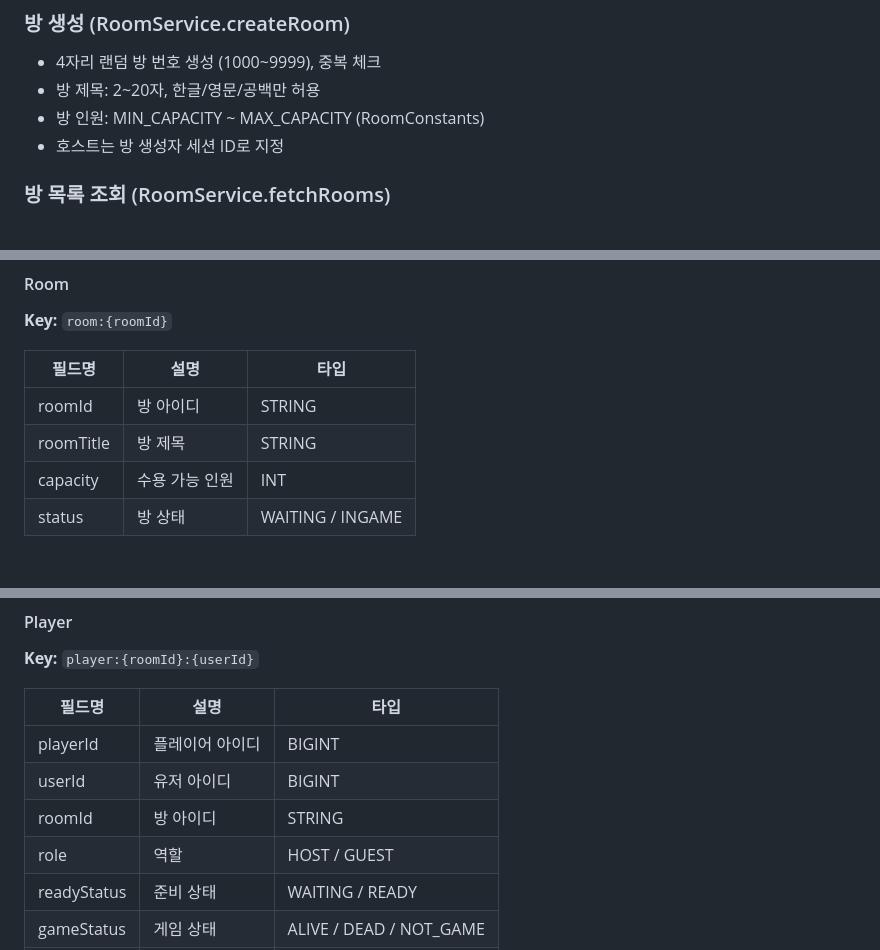
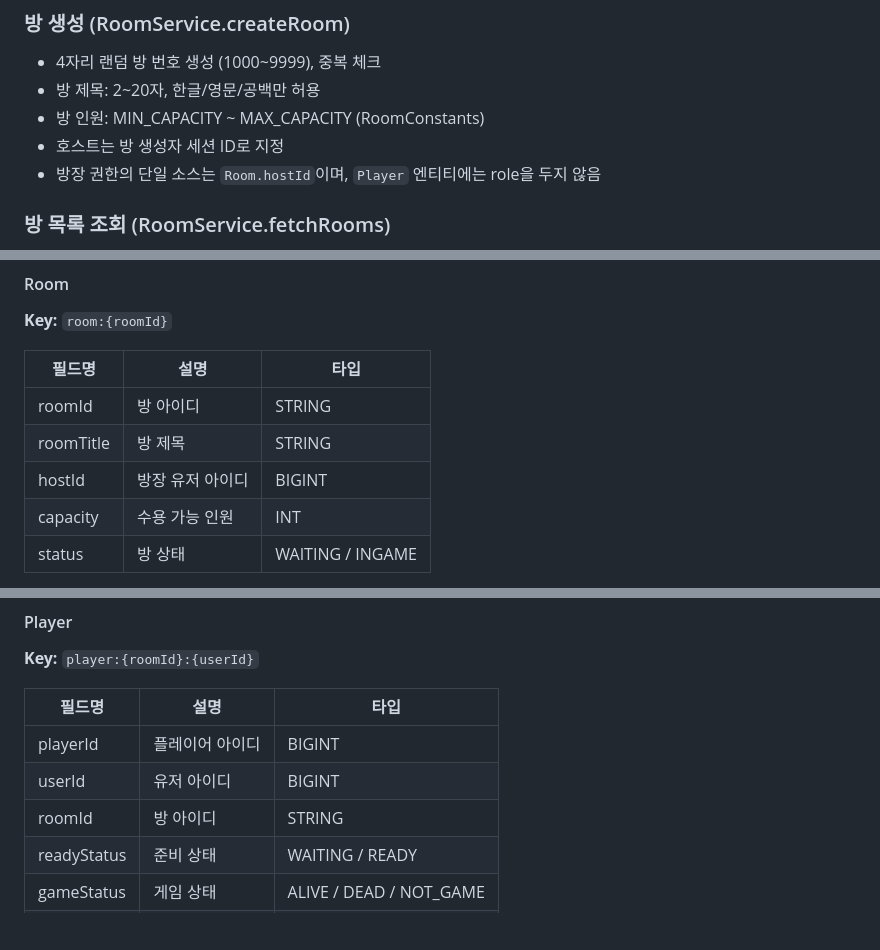
Before and after one commit to Team-GuLab/sigkill, a Markdown page: sigkill-server/CLAUDE.md, 3 parts joined by grey strips. Drawn GitHub-style; blank space fills up the shorter version.

Commit message:
docs: #8 방장 권한 및 Room 엔티티 변경사항 문서화

```diff
--- a/sigkill-server/CLAUDE.md
+++ b/sigkill-server/CLAUDE.md
@@ -95,6 +95,7 @@ com.gulab.sigkillserver.domain
 - 방 제목: 2~20자, 한글/영문/공백만 허용
 - 방 인원: MIN_CAPACITY ~ MAX_CAPACITY (RoomConstants)
 - 호스트는 방 생성자 세션 ID로 지정
+- 방장 권한의 단일 소스는 `Room.hostId`이며, `Player` 엔티티에는 role을 두지 않음
 
 ### 방 목록 조회 (RoomService.fetchRooms)
 - `WAITING` 상태 방만 조회, 페이지네이션 적용
@@ -159,6 +160,7 @@ com.gulab.sigkillserver.domain
 | --- | --- | --- |
 | roomId | 방 아이디 | STRING |
 | roomTitle | 방 제목 | STRING |
+| hostId | 방장 유저 아이디 | BIGINT |
 | capacity | 수용 가능 인원 | INT |
 | status | 방 상태 | WAITING / INGAME |
 
@@ -172,7 +174,6 @@ com.gulab.sigkillserver.domain
 | playerId | 플레이어 아이디 | BIGINT |
 | userId | 유저 아이디 | BIGINT |
 | roomId | 방 아이디 | STRING |
-| role | 역할 | HOST / GUEST |
 | readyStatus | 준비 상태 | WAITING / READY |
 | gameStatus | 게임 상태 | ALIVE / DEAD / NOT_GAME |
 | score | 점수 | BIGINT |
```
